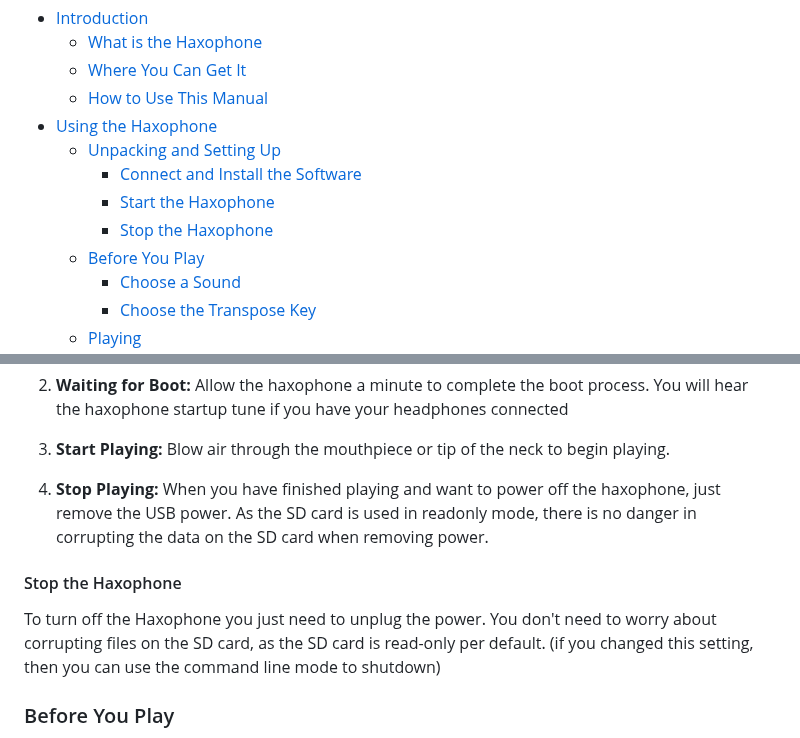
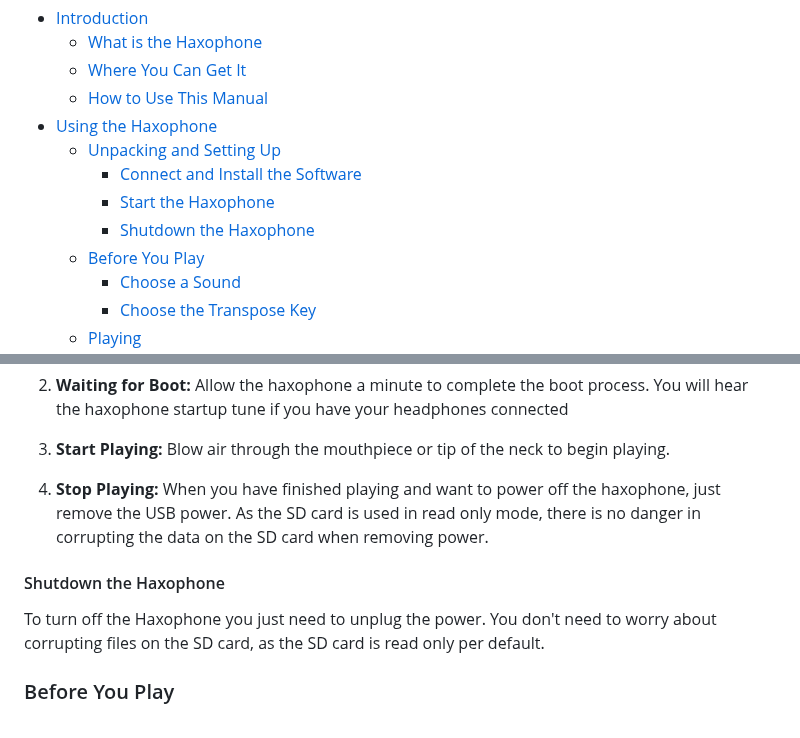
Before and after one commit to cardonabits/haxo-hw, a Markdown page: docs/manual/manual.md, 2 parts joined by grey strips. Rendered like a GitHub page.

```diff
--- a/docs/manual/manual.md
+++ b/docs/manual/manual.md
@@ -11,7 +11,7 @@
 	* [Unpacking and Setting Up](#unpackung-and-setting-up)
 		+ [Connect and Install the Software](#connect-and-install-software)
 		+ [Start the Haxophone](#start-haxophone)
-		+ [Stop the Haxophone](#stop-haxophone)
+		+ [Shutdown the Haxophone](#stop-haxophone)
 	* [Before You Play](#before-you-play)
 		+ [Choose a Sound](#choose-sound)
 		+ [ Choose the Transpose Key](#choose-transpose-key)
@@ -230,12 +230,14 @@ Now your haxophone is ready to play!
    Blow air through the mouthpiece or tip of the neck to begin playing.
 
 4. **Stop Playing:**
-When you have finished playing and want to power off the haxophone, just remove the USB power. As the SD card is used in readonly mode, there is no danger in corrupting the data on the SD card when removing power.
+When you have finished playing and want to power off the haxophone, just remove the USB power. As the SD card is used in read only mode, there is no danger in corrupting the data on the SD card when removing power.
+
+ <a name="stop-haxophone"></a>
+
+#### Shutdown the Haxophone
+To turn off the Haxophone you just need to unplug the power. You don't need to worry about corrupting files on the SD card, as the SD card is read only per default.
 
  <a name="before-you-play"></a>
-
-#### Stop the Haxophone
-To turn off the Haxophone you just need to unplug the power. You don't need to worry about corrupting files on the SD card, as the SD card is read-only per default. (if you changed this setting, then you can use the command line mode to shutdown)
 
 ### Before You Play
 With the haxophone you have the full choice of what kind of instrument you want to play, you do not need to stick to the tenor saxophone sound or the fact that the keys are transposed to Bb.
```
